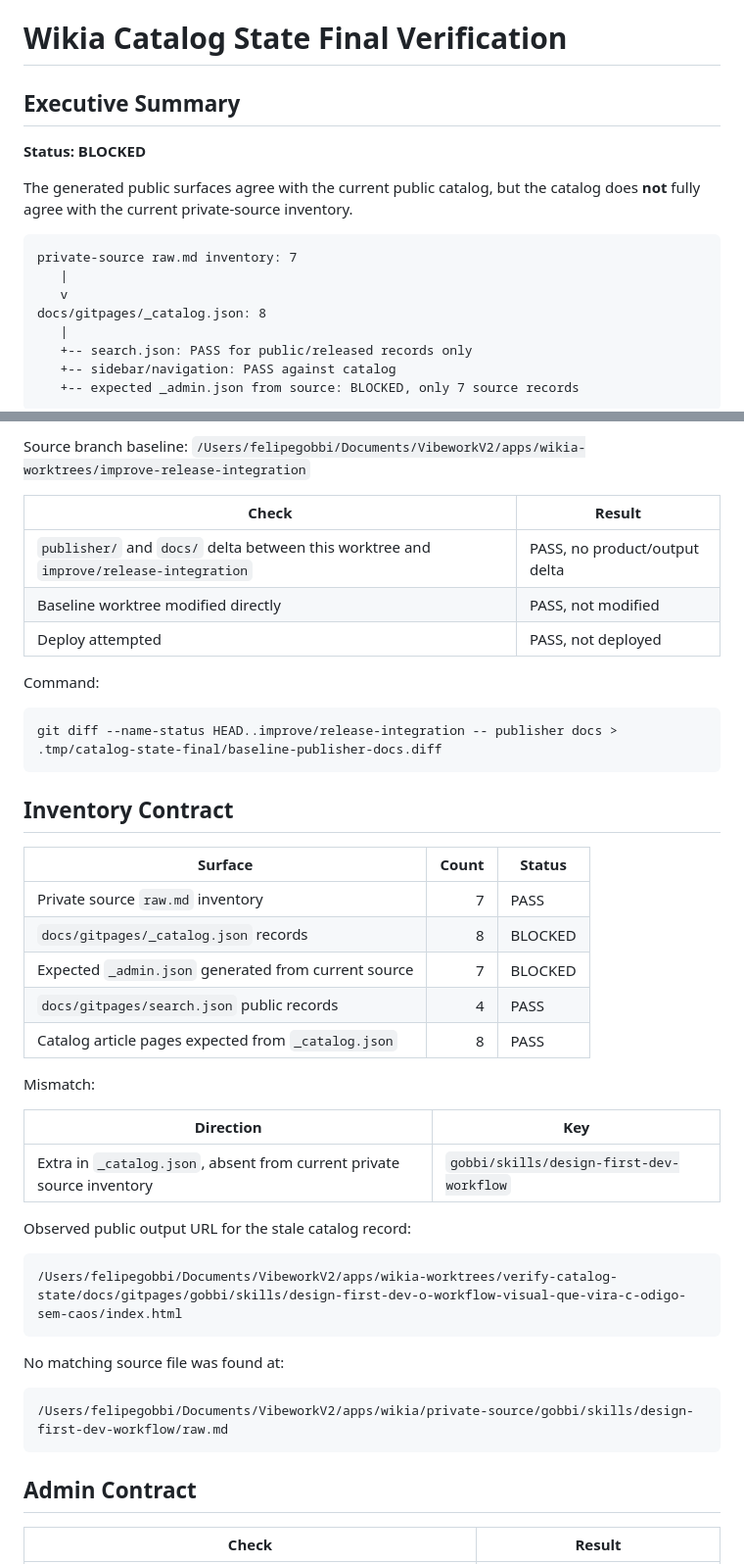
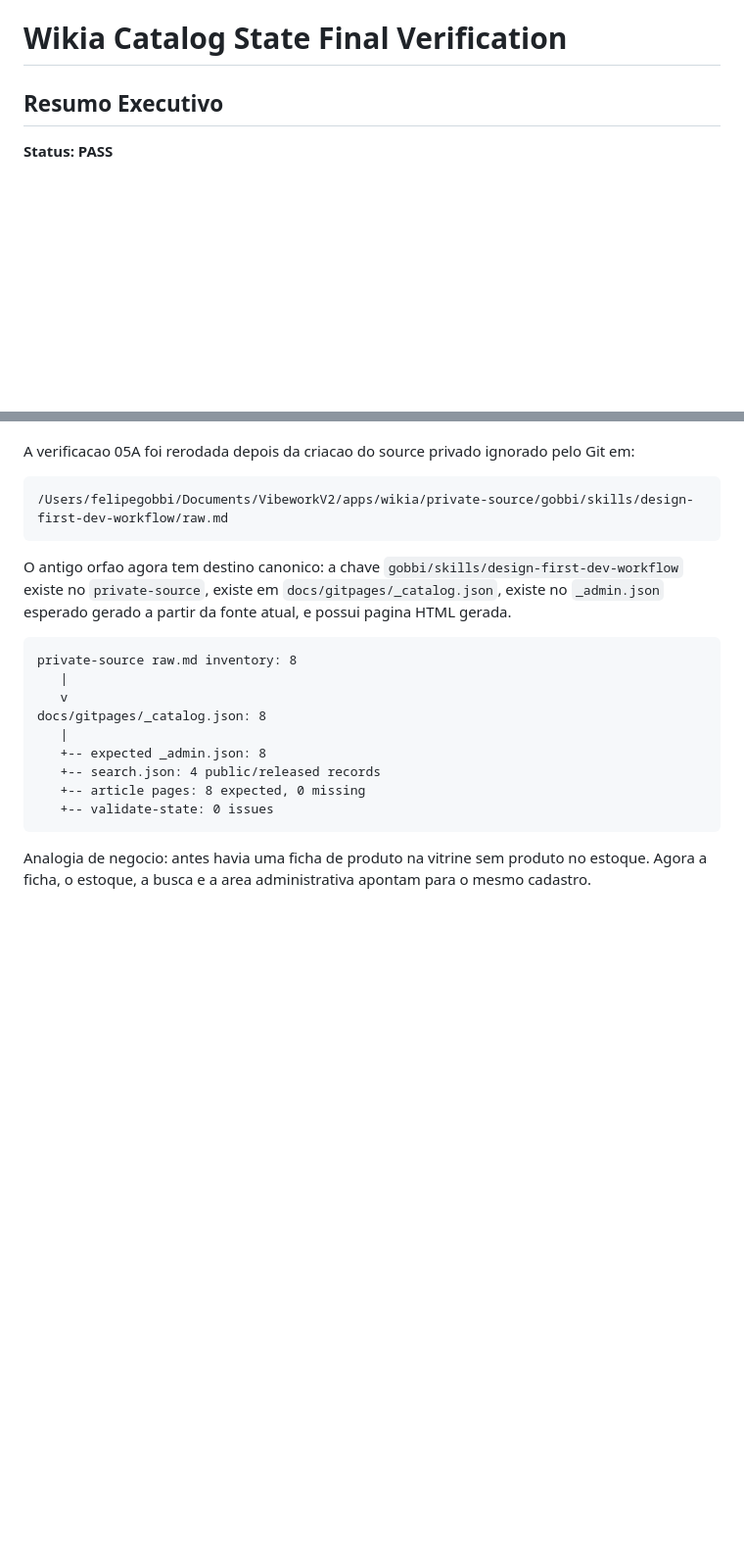
Before and after one commit to felipeggv/wikia, a Markdown page: lane-final-checks/catalog-state.md, 2 parts joined by grey strips. Shown at 98% size. Rendered like a GitHub page; blank space fills up the shorter version.

````diff
--- a/lane-final-checks/catalog-state.md
+++ b/lane-final-checks/catalog-state.md
@@ -13,21 +13,7 @@ related:
 
 # Wikia Catalog State Final Verification
 
-## Executive Summary
+## Resumo Executivo
 
-**Status: BLOCKED**
+**Status: PASS**
 
-The generated public surfaces agree with the current public catalog, but the
-catalog does **not** fully agree with the current private-source inventory.
-
-```text
-private-source raw.md inventory: 7
-   |
-   v
-docs/gitpages/_catalog.json: 8
-   |
-   +-- search.json: PASS for public/released records only
-   +-- sidebar/navigation: PASS against catalog
-   +-- expected _admin.json from source: BLOCKED, only 7 source records
-```
-
@@ -49,46 +20,22 @@ flowchart TD
-Source branch baseline:
-`/Users/felipegobbi/Documents/VibeworkV2/apps/wikia-worktrees/improve-release-integration`
-
-| Check | Result |
-|---|---|
-| `publisher/` and `docs/` delta between this worktree and `improve/release-integration` | PASS, no product/output delta |
-| Baseline worktree modified directly | PASS, not modified |
-| Deploy attempted | PASS, not deployed |
-
-Command:
-
-```bash
-git diff --name-status HEAD..improve/release-integration -- publisher docs > .tmp/catalog-state-final/baseline-publisher-docs.diff
-```
-
-## Inventory Contract
-
-| Surface | Count | Status |
-|---|---:|---|
-| Private source `raw.md` inventory | 7 | PASS |
-| `docs/gitpages/_catalog.json` records | 8 | BLOCKED |
-| Expected `_admin.json` generated from current source | 7 | BLOCKED |
-| `docs/gitpages/search.json` public records | 4 | PASS |
-| Catalog article pages expected from `_catalog.json` | 8 | PASS |
-
-Mismatch:
-
-| Direction | Key |
-|---|---|
-| Extra in `_catalog.json`, absent from current private source inventory | `gobbi/skills/design-first-dev-workflow` |
-
-Observed public output URL for the stale catalog record:
-
-```text
-/Users/felipegobbi/Documents/VibeworkV2/apps/wikia-worktrees/verify-catalog-state/docs/gitpages/gobbi/skills/design-first-dev-o-workflow-visual-que-vira-c-odigo-sem-caos/index.html
-```
-
-No matching source file was found at:
+A verificacao 05A foi rerodada depois da criacao do source privado ignorado pelo Git em:
 
 ```text
 /Users/felipegobbi/Documents/VibeworkV2/apps/wikia/private-source/gobbi/skills/design-first-dev-workflow/raw.md
 ```
 
-## Admin Contract
+O antigo orfao agora tem destino canonico: a chave `gobbi/skills/design-first-dev-workflow` existe no `private-source`, existe em `docs/gitpages/_catalog.json`, existe no `_admin.json` esperado gerado a partir da fonte atual, e possui pagina HTML gerada.
 
-| Check | Result |
+```text
+private-source raw.md inventory: 8
+   |
+   v
+docs/gitpages/_catalog.json: 8
+   |
+   +-- expected _admin.json: 8
+   +-- search.json: 4 public/released records
+   +-- article pages: 8 expected, 0 missing
+   +-- validate-state: 0 issues
+```
+
+Analogia de negocio: antes havia uma ficha de produto na vitrine sem produto no estoque. Agora a ficha, o estoque, a busca e a area administrativa apontam para o mesmo cadastro.
+
````
Also changed, not shown: other parts of lane-final-checks/catalog-state.md (+126 -32 lines).
